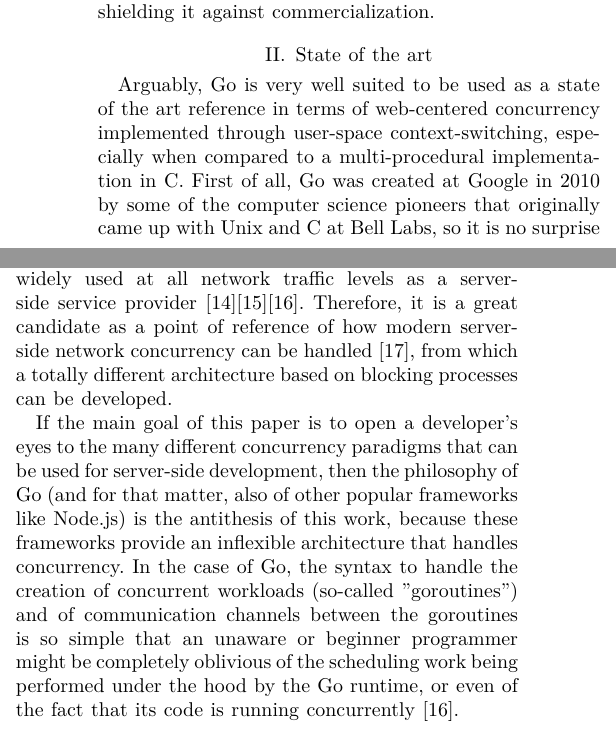
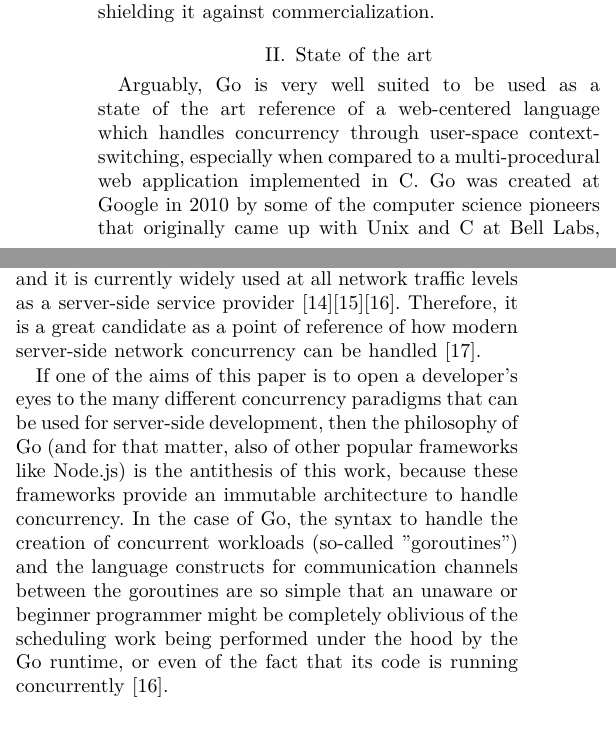
Before and after one commit to erodrigufer/papayaChat, a LaTeX paper (academicArticle/paper.tex, which reads academicArticle/chapters/soa.tex): two parts of the columns of page 2 of 7, joined at a grey line, cut so that both start at the same text. Compiled offline with XeLaTeX.

Commit message:
rephrasing soa to acknowledge new goals

```diff
--- a/academicArticle/chapters/soa.tex
+++ b/academicArticle/chapters/soa.tex
@@ -1,7 +1,7 @@
 \section{State of the art}
-Arguably, Go is very well suited to be used as a state of the art reference in terms of web-centered concurrency implemented through user-space context-switching, especially when compared to a multi-procedural implementation in C. First of all, Go was created at Google in 2010 by some of the computer science pioneers that originally came up with Unix and C at Bell Labs, so it is no surprise that Go has been described as a "C-like language" or as "C for the 21st Century" \cite{GoPL2015}. Furthermore, it was created with "built-in concurrency" to tackle modern large distributed infrastructure problems and it is currently widely used at all network traffic levels as a server-side service provider \cite{Pike2012}\cite{Ajmani2016}\cite{2022DataRacesGolang}. Therefore, it is a great candidate as a point of reference of how modern server-side network concurrency can be handled \cite{GoArticleACM}, from which a totally different architecture based on blocking processes can be developed.
+Arguably, Go is very well suited to be used as a state of the art reference of a web-centered language which handles concurrency through user-space context-switching, especially when compared to a multi-procedural web application implemented in C. Go was created at Google in 2010 by some of the computer science pioneers that originally came up with Unix and C at Bell Labs, so it is no surprise that Go has been described as a "C-like language" or as "C for the 21st Century" \cite{GoPL2015}. Furthermore, it was created with "built-in concurrency" to tackle modern large distributed infrastructure problems and it is currently widely used at all network traffic levels as a server-side service provider \cite{Pike2012}\cite{Ajmani2016}\cite{2022DataRacesGolang}. Therefore, it is a great candidate as a point of reference of how modern server-side network concurrency can be handled \cite{GoArticleACM}.
 
-If the main goal of this paper is to open a developer's eyes to the many different concurrency paradigms that can be used for server-side development, then the philosophy of Go (and for that matter, also of other popular frameworks like Node.js) is the antithesis of this work, because these frameworks provide an inflexible architecture that handles concurrency. In the case of Go, the syntax to handle the creation of concurrent workloads (so-called "\textit{goroutines}") and of communication channels between the goroutines is so simple that an unaware or beginner programmer might be completely oblivious of the scheduling work being performed under the hood by the Go runtime, or even of the fact that its code is running concurrently \cite{2022DataRacesGolang}.
+If one of the aims of this paper is to open a developer's eyes to the many different concurrency paradigms that can be used for server-side development, then the philosophy of Go (and for that matter, also of other popular frameworks like Node.js) is the antithesis of this work, because these frameworks provide an immutable architecture to handle concurrency. In the case of Go, the syntax to handle the creation of concurrent workloads (so-called "\textit{goroutines}") and the language constructs for communication channels between the goroutines are so simple that an unaware or beginner programmer might be completely oblivious of the scheduling work being performed under the hood by the Go runtime, or even of the fact that its code is running concurrently \cite{2022DataRacesGolang}.
 
 \subsection{Goroutines}
 \begin{figure}[!t]
```
Also changed, not shown: academicArticle/paper.pdf.
